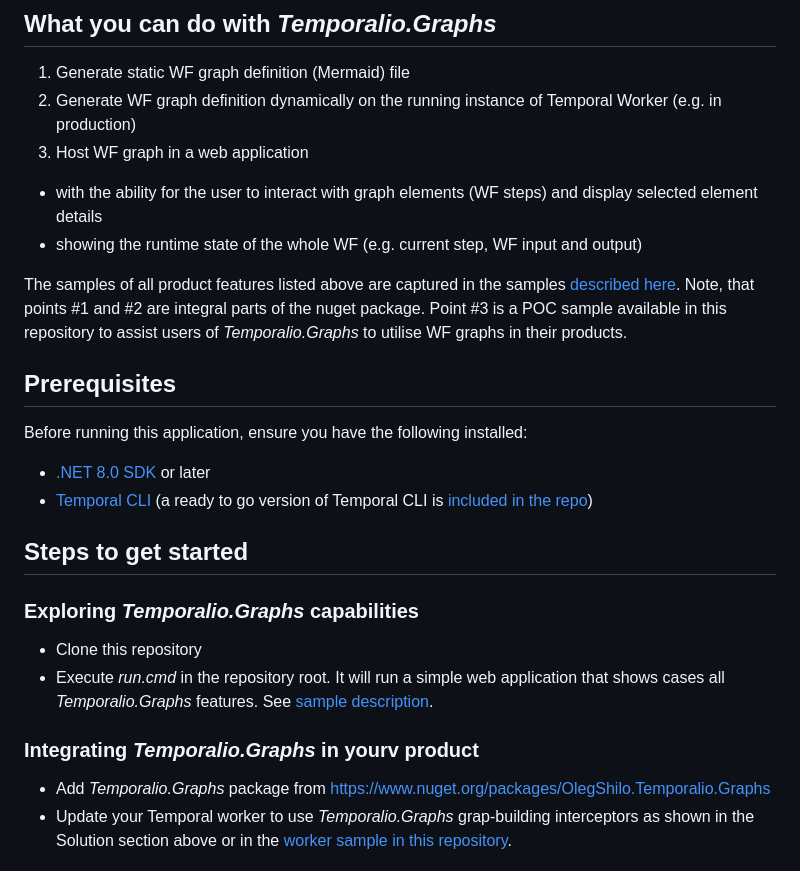
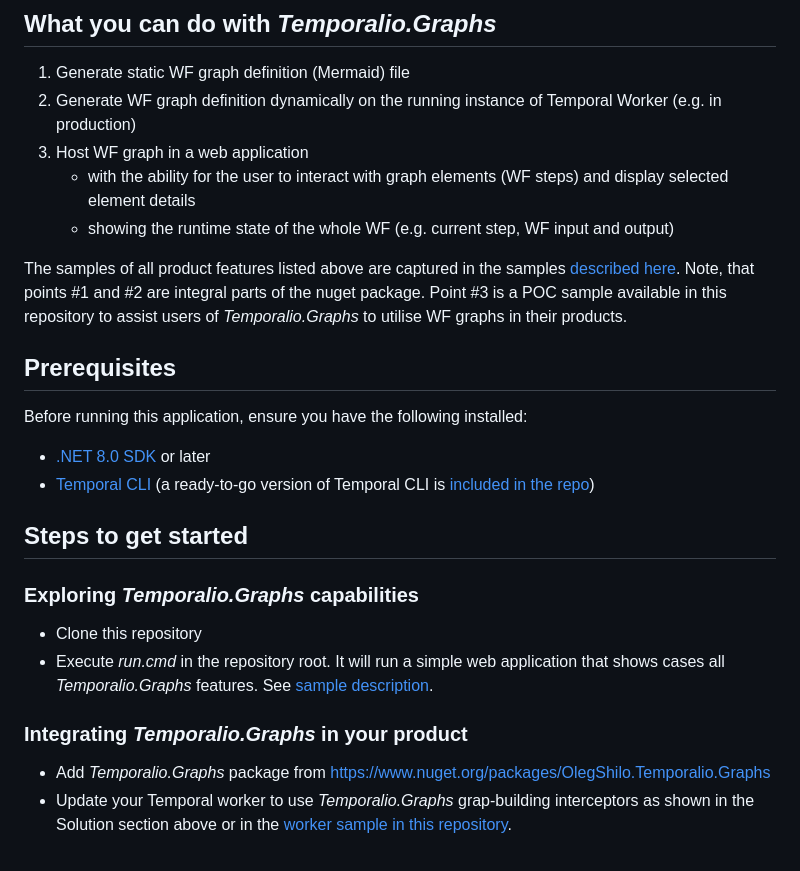
Before and after one commit to oleg-shilo/Temporalio.Graphs, a Markdown page: README.md, the part around the change. Rendered like a GitHub page.

```diff
--- a/README.md
+++ b/README.md
@@ -102,8 +102,8 @@ You can control what content should be included in the graph output (e.g. limit
 1. Generate static WF graph definition (Mermaid) file
 2. Generate WF graph definition dynamically on the running instance of Temporal Worker (e.g. in production)
 3. Host WF graph in a web application
-  - with the ability for the user to interact with graph elements (WF steps) and display selected element details
-  - showing the runtime state of the whole WF (e.g. current step, WF input and output)
+    - with the ability for the user to interact with graph elements (WF steps) and display selected element details
+    - showing the runtime state of the whole WF (e.g. current step, WF input and output)
 
 The samples of all product features listed above are captured in the samples [described here](https://github.com/oleg-shilo/Temporalio.Graphs/wiki/Samples).
 Note, that points #1 and #2 are integral parts of the nuget package. Point #3 is a POC sample available in this repository to assist users of _Temporalio.Graphs_ to utilise WF graphs in their products.
@@ -113,7 +113,7 @@ Note, that points #1 and #2 are integral parts of the nuget package. Point #3 is
 Before running this application, ensure you have the following installed:
 
 * [.NET 8.0 SDK](https://dotnet.microsoft.com/en-us/download/dotnet/8.0) or later
-* [Temporal CLI](https://learn.temporal.io/getting_started/dotnet/dev_environment/) (a ready to go version of Temporal CLI is [included in the repo](https://github.com/oleg-shilo/Temporalio.Graphs/tree/v1.0.0.0/Samples/MoneyTransfer.Graph.Client/temporal.cli))
+* [Temporal CLI](https://learn.temporal.io/getting_started/dotnet/dev_environment/) (a ready-to-go version of Temporal CLI is [included in the repo](https://github.com/oleg-shilo/Temporalio.Graphs/tree/v1.0.0.0/Samples/MoneyTransfer.Graph.Client/temporal.cli))
 
 ## Steps to get started
 
@@ -122,7 +122,7 @@ Before running this application, ensure you have the following installed:
 - Clone this repository
 - Execute _run.cmd_ in the repository root. It will run a simple web application that shows cases all _Temporalio.Graphs_ features. See [sample description](https://github.com/oleg-shilo/Temporalio.Graphs/wiki/Samples#moneytransfer-graph-client).
 
-### Integrating _Temporalio.Graphs_ in yourv product
+### Integrating _Temporalio.Graphs_ in your product
 
 - Add _Temporalio.Graphs_ package from https://www.nuget.org/packages/OlegShilo.Temporalio.Graphs
 - Update your Temporal worker to use _Temporalio.Graphs_ grap-building interceptors as shown in the Solution section above or in the [worker sample in this repository](https://github.com/oleg-shilo/Temporalio.Graphs/blob/main/Samples/MoneyTransferWorker/Program.cs).
```
